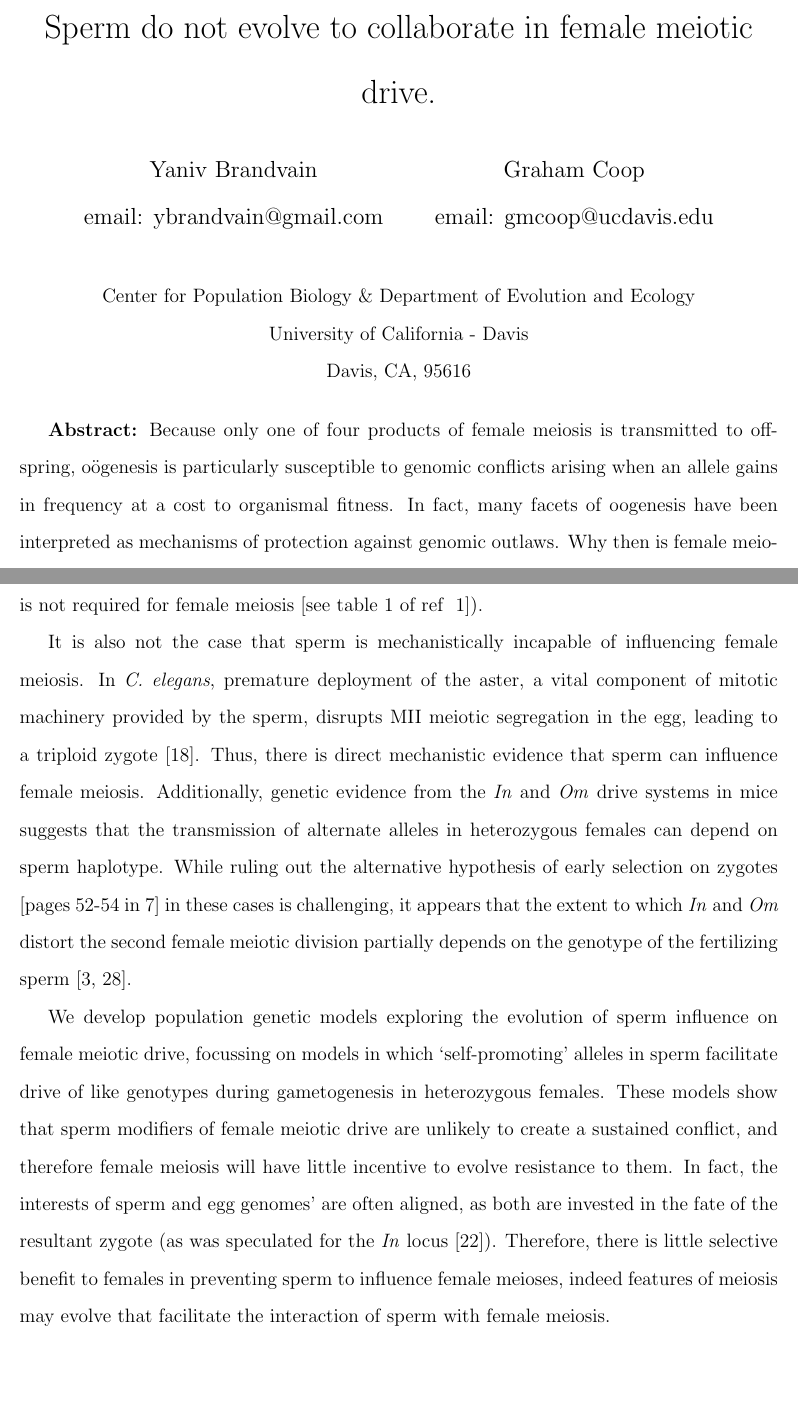
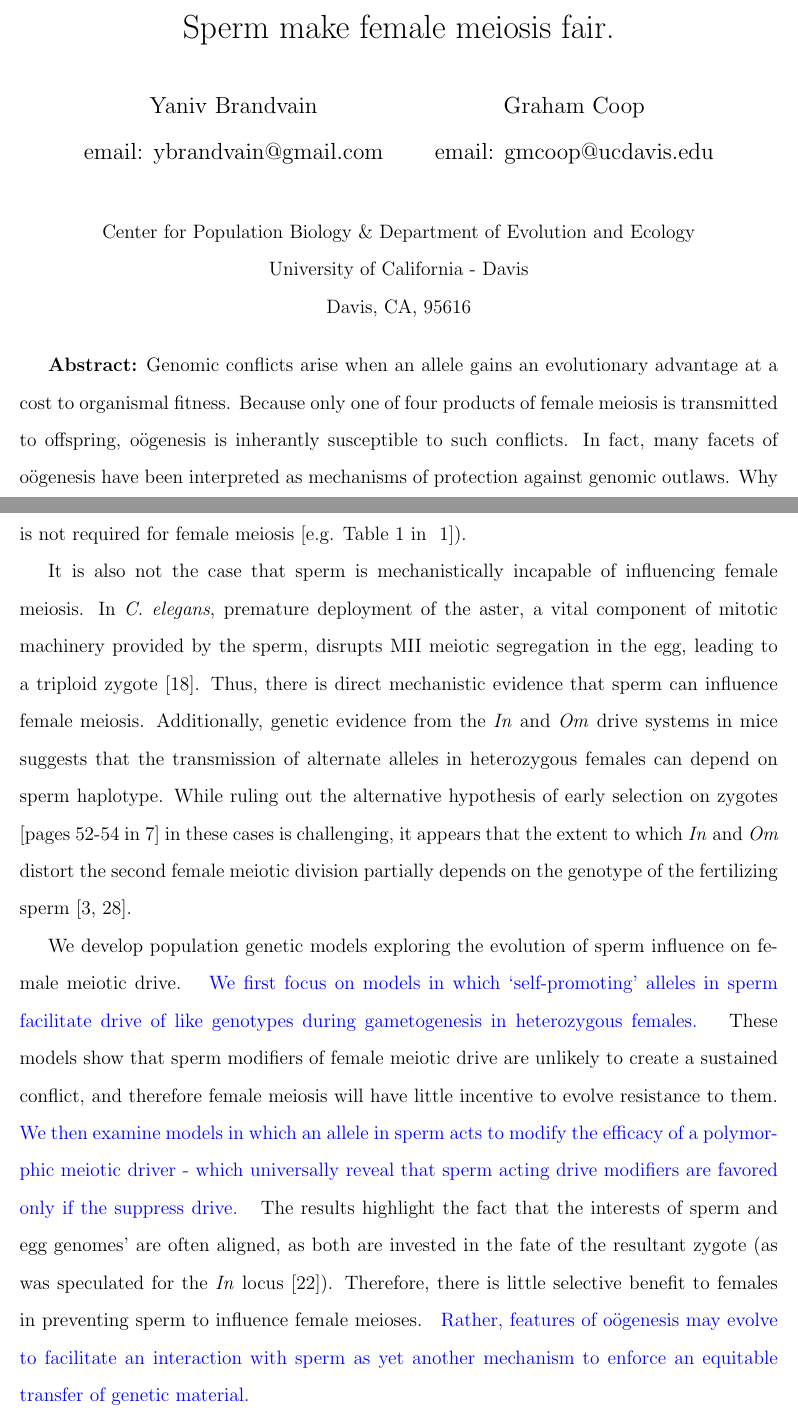
Before and after one commit to cooplab/sperm_dependant_drive, a LaTeX document (writeup_and_notes/male_dependent_drive.tex): two parts of pages 1 and 3 of 23, joined at a grey line, cut at the place of the change, the shorter picture padded with empty space. Compiled offline with pdfLaTeX.

Commit message:
modifierd absrtact and intro, new title suggestion

```diff
--- a/writeup_and_notes/male_dependent_drive.tex
+++ b/writeup_and_notes/male_dependent_drive.tex
@@ -32,7 +32,8 @@
 \title{
 %Co-operation between the sexes trumps selfish control of female  meiotic drive.
 %Or
-Sperm do not evolve to collaborate in female meiotic drive.
+Sperm make female meiosis fair.
+%Sperm do not evolve to collaborate in female meiotic drive.
 %Or Why does female meiosis allow the opportunity for exploitation by selfish sperm?
 }
 
@@ -55,11 +56,11 @@ Center for Population Biology \& Department of Evolution and Ecology \\ Universi
 
 %FIgures
 {\bf Abstract:}
-Because only one of four products of female meiosis is transmitted to offspring, o\"{o}genesis is particularly
-	 susceptible to genomic conflicts arising when an allele gains in frequency at a cost to organismal fitness.
-In fact, many facets of oogenesis have been interpreted as mechanisms of protection against genomic outlaws.
+Genomic conflicts arise when an allele gains an evolutionary advantage at a cost to organismal fitness.
+Because only one of four products of female meiosis is transmitted to offspring, o\"{o}genesis is inherantly susceptible to  such conflicts.
+In fact, many facets of o\"{o}genesis have been interpreted as mechanisms of protection against genomic outlaws.
 Why then is female meiosis often left uncompleted until after fertilization -
-	potentially providing an opportunity for sperm to meddle with its outcome and facilitate meiotic drive?
+	potentially providing an opportunity for sperm to meddle with its outcome? %and facilitate meiotic drive?
 The population genetic theory presented herein suggests that
 	sperm nearly always evolve to increase the fairness of female meiosis when possible.
 These results are consistent with current knowledge of sperm-dependent meiotic drivers,
@@ -91,14 +92,14 @@ It is therefore somewhat surprising that despite the intense evolutionary pressu
 it is potentially open to sabotage by a virtual stranger -- a haploid sperm genome.
 That is, in many animal species, female meiosis is completed only after fertilization \citep{Masui_book},
 creating ample opportunity for interaction between the sperm and female meiotic machinery.
-Therefore, a `green-bearded' \citep{Gardner2010} sperm-acting allele that recognizes and facilitates the meiotic drive of a genetically equivalent allele in female meiosis %(a  heteromorphic dyad),
+Therefore, a `green-bearded' \citep{Gardner2010} sperm-acting allele that recognizes and facilitates the meiotic drive of a genetically equivalent allele in heterozygous females %female meiosis %(a  heteromorphic dyad),
      could presumably rapidly spread through a population.
 At first sight, female meiosis appears primed for exploitation by such selfish systems.
 Why then is the requirement of fertilization to complete female meiosis so ubiquitous?
 
 It is certainly not the case that animals are mechanistically incapable of circumventing this requirement.
 The stage at which female meiosis requires fertilization varies widely across taxa, and in a few animals,
-	female meiosis is complete upon ovulation (that is, fertilization is not required for female meiosis \citep[see table 1 of ref
+	female meiosis is complete upon ovulation (that is, fertilization is not required for female meiosis \citep[e.g. Table 1 in
 ][]{Masui_book}).
 
 It is also not the case that sperm is mechanistically incapable of influencing female meiosis.
@@ -117,14 +118,18 @@ Thus, there is direct mechanistic evidence that sperm can influence female meios
 %52-54][]{Burt2006}.
 
 
-We develop population genetic models exploring the evolution of sperm influence on female meiotic drive, focussing on models in which `self-promoting' alleles in sperm facilitate drive of like genotypes during gametogenesis in heterozygous females.
+We develop population genetic models exploring the evolution of sperm influence on female meiotic drive. %, focussing on models in which `self-promoting' alleles in sperm facilitate drive of like genotypes during gametogenesis in heterozygous females.
+\yb{We first focus on models in which `self-promoting' alleles in sperm facilitate drive of like genotypes during gametogenesis in heterozygous females. }
 %In this article we explore through simple population genetic models the consequences of alleles that influence the outcome of female meiosis.
 These models show that sperm modifiers of female meiotic drive are
-unlikely to create a sustained conflict, and therefore
-female meiosis will have little incentive to evolve resistance to them.
-In fact, the interests of sperm and egg  genomes' are often aligned, as both are invested in the fate of the resultant zygote (as was speculated for the \emph{In} locus \citep{Pomiankowski1993}).
-Therefore, there is little selective benefit to females in preventing sperm to influence female meioses,
-	indeed features of meiosis may evolve that facilitate the interaction of sperm with female meiosis.
+	unlikely to create a sustained conflict, and therefore
+	female meiosis will have little incentive to evolve resistance to them.
+\yb{We then examine models in which an allele in sperm acts to modify the efficacy of a polymorphic meiotic driver -
+	which universally reveal that sperm acting drive modifiers are favored only if the suppress drive. }
+The results highlight the fact that the interests of sperm and egg  genomes' are often aligned, as both are invested in the fate of the resultant zygote (as was speculated for the \emph{In} locus \citep{Pomiankowski1993}).
+Therefore, there is little selective benefit to females in preventing sperm to influence female meioses.
+\yb{Rather, features of o\"{o}genesis  may evolve to facilitate an interaction with sperm %with female meiosis
+	as yet another mechanism to enforce an equitable transfer of genetic material.}
 
 \section*{Results}
 
```
Also changed, not shown: writeup_and_notes/male_dependent_drive.tex (2 more changed lines).
